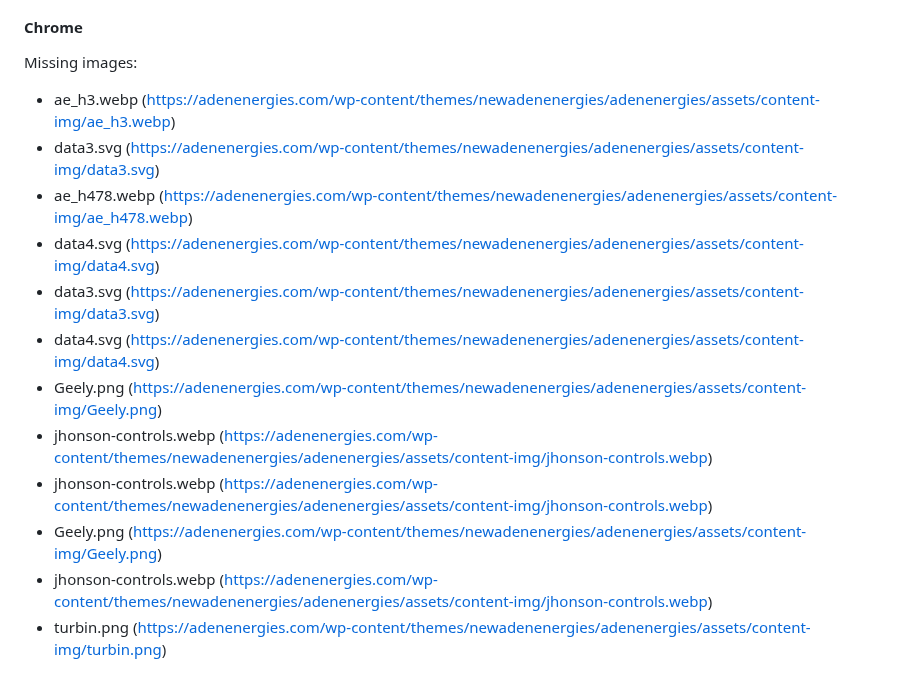
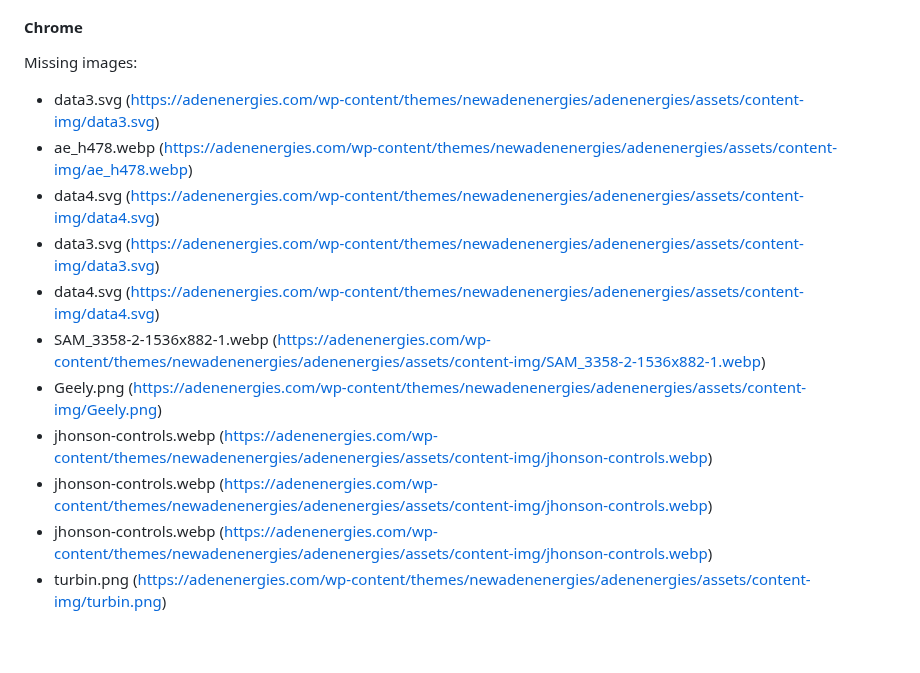
Before and after one commit to adtpdn/selenium-image-checker, a Markdown page: README.md, the part around one of its changes. GitHub-like rendering; blank space fills up the shorter version.

Commit message:
Update README with latest image check results

```diff
--- a/README.md
+++ b/README.md
@@ -24,16 +24,15 @@ Below is a comprehensive breakdown of the results, including specific details on
 #### Chrome
 
 Missing images:
-- ae_h3.webp (https://adenenergies.com/wp-content/themes/newadenenergies/adenenergies/assets/content-img/ae_h3.webp)
 - data3.svg (https://adenenergies.com/wp-content/themes/newadenenergies/adenenergies/assets/content-img/data3.svg)
 - ae_h478.webp (https://adenenergies.com/wp-content/themes/newadenenergies/adenenergies/assets/content-img/ae_h478.webp)
 - data4.svg (https://adenenergies.com/wp-content/themes/newadenenergies/adenenergies/assets/content-img/data4.svg)
 - data3.svg (https://adenenergies.com/wp-content/themes/newadenenergies/adenenergies/assets/content-img/data3.svg)
 - data4.svg (https://adenenergies.com/wp-content/themes/newadenenergies/adenenergies/assets/content-img/data4.svg)
+- SAM_3358-2-1536x882-1.webp (https://adenenergies.com/wp-content/themes/newadenenergies/adenenergies/assets/content-img/SAM_3358-2-1536x882-1.webp)
 - Geely.png (https://adenenergies.com/wp-content/themes/newadenenergies/adenenergies/assets/content-img/Geely.png)
 - jhonson-controls.webp (https://adenenergies.com/wp-content/themes/newadenenergies/adenenergies/assets/content-img/jhonson-controls.webp)
 - jhonson-controls.webp (https://adenenergies.com/wp-content/themes/newadenenergies/adenenergies/assets/content-img/jhonson-controls.webp)
-- Geely.png (https://adenenergies.com/wp-content/themes/newadenenergies/adenenergies/assets/content-img/Geely.png)
 - jhonson-controls.webp (https://adenenergies.com/wp-content/themes/newadenenergies/adenenergies/assets/content-img/jhonson-controls.webp)
 - turbin.png (https://adenenergies.com/wp-content/themes/newadenenergies/adenenergies/assets/content-img/turbin.png)
 
```
Also changed, not shown: other parts of README.md (+1 -1 lines).
